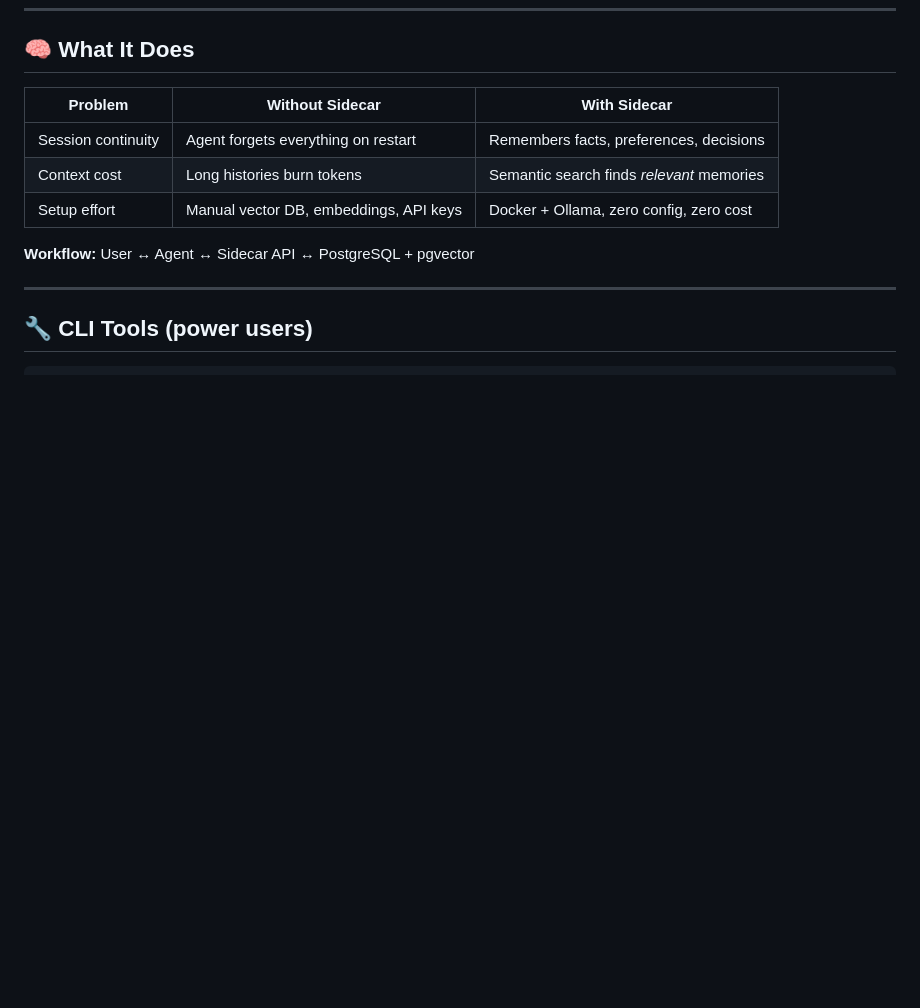
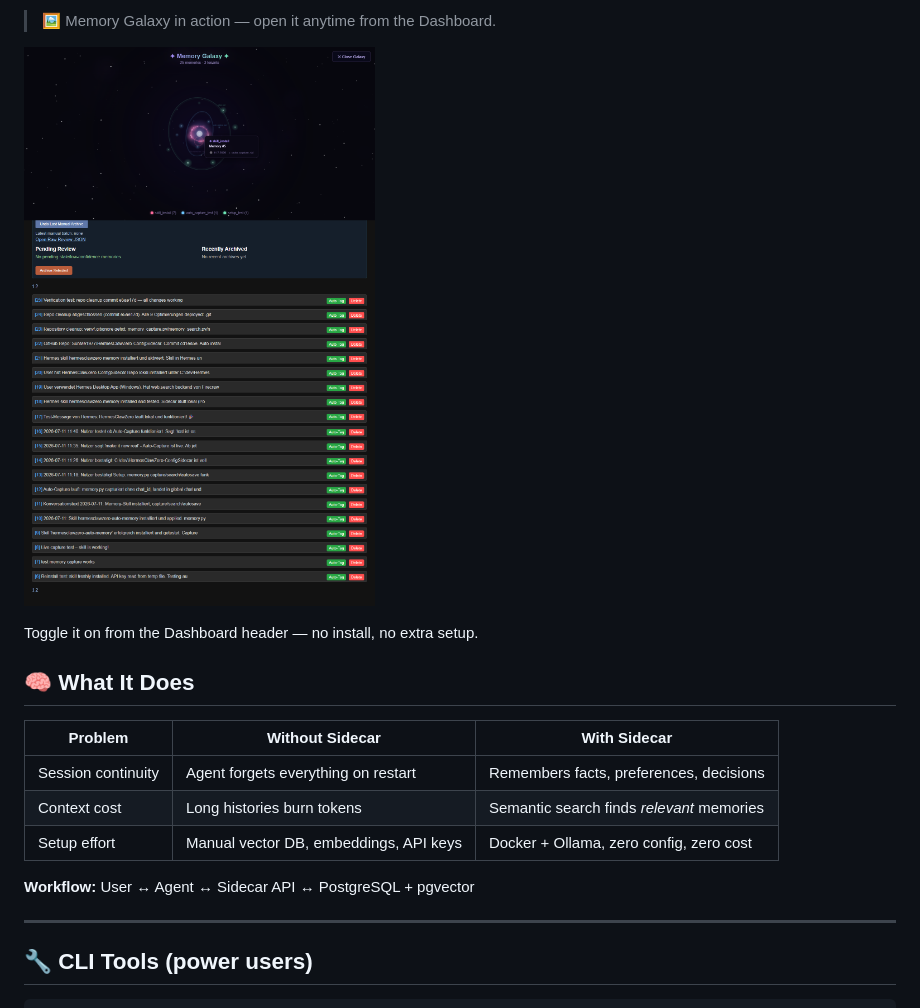
Before and after one commit to SunMe1977/HermesClawZero-ConfigSidecar, a Markdown page: Readme.md, the part around the change printed below. Drawn GitHub-style; pictures changed too: images/galaxy.png (added); blank space fills up the shorter version.

```diff
--- a/Readme.md
+++ b/Readme.md
@@ -55,3 +72,8 @@ The **Dashboard** is the main entry point for everything your agent remembers:
+> 🖼️ Memory Galaxy in action — open it anytime from the Dashboard.
+
+![Memory Galaxy — interactive memory universe with orbits, nodes, and nebula](images/galaxy.png "Memory Galaxy: Interactive 3D visualization of all memories")
+
+Toggle it on from the Dashboard header — no install, no extra setup.
 
 ## 🧠 What It Does
 
```
Also changed, not shown: other parts of Readme.md (+24 -5 lines), images/dashboard.png, 2 other files.
